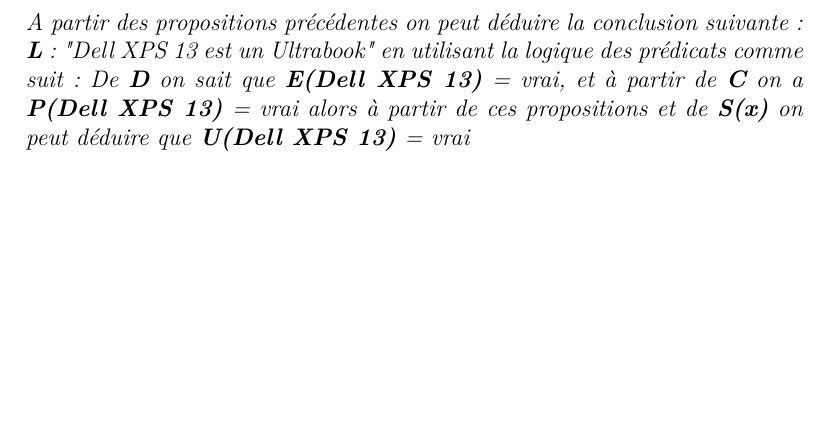
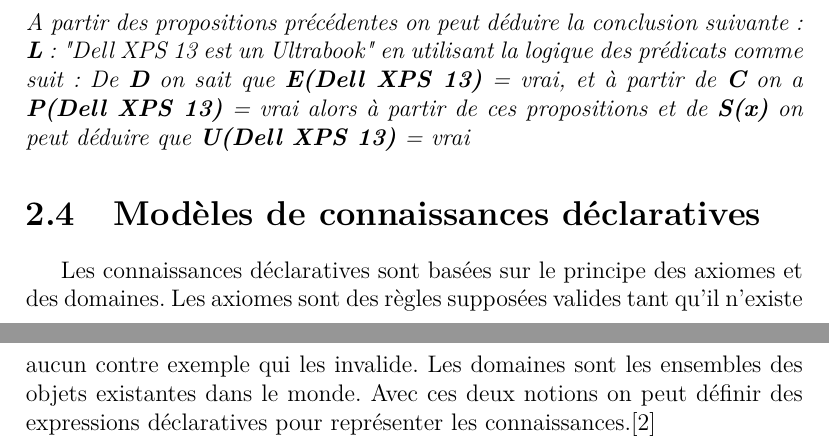
Before and after one commit to Hamza5/RCR1, a LaTeX document (Exposé1.tex): part of page 4 of 5 before the commit and two parts of pages 4 and 5 of 6 after it, the two joined at a grey line, cut so that both start at the same text, the shorter picture padded with empty space. Compiled offline with pdfLaTeX.

Commit message:
Ajouter la section des connaissances déclaratives

```diff
--- a/Exposé1.tex
+++ b/Exposé1.tex
@@ -99,6 +99,12 @@
 alors à partir de ces propositions et de \textbf{S(x)} on peut déduire que \textbf{U(Dell XPS 13)} = vrai
 \end{example}
 
+\section{Modèles de connaissances déclaratives}
+Les connaissances déclaratives sont basées sur le principe des axiomes et des domaines. Les axiomes sont des règles
+supposées valides tant qu'il n'existe aucun contre exemple qui les invalide. Les domaines sont les ensembles des objets
+existantes dans le monde. Avec ces deux notions on peut définir des expressions déclaratives pour représenter les
+connaissances.\cite{KRC}
+
 \begin{thebibliography}{9}
 \bibitem{WKR}
 R. Davis, H. Shrobe, et P. Szolovits,
```
